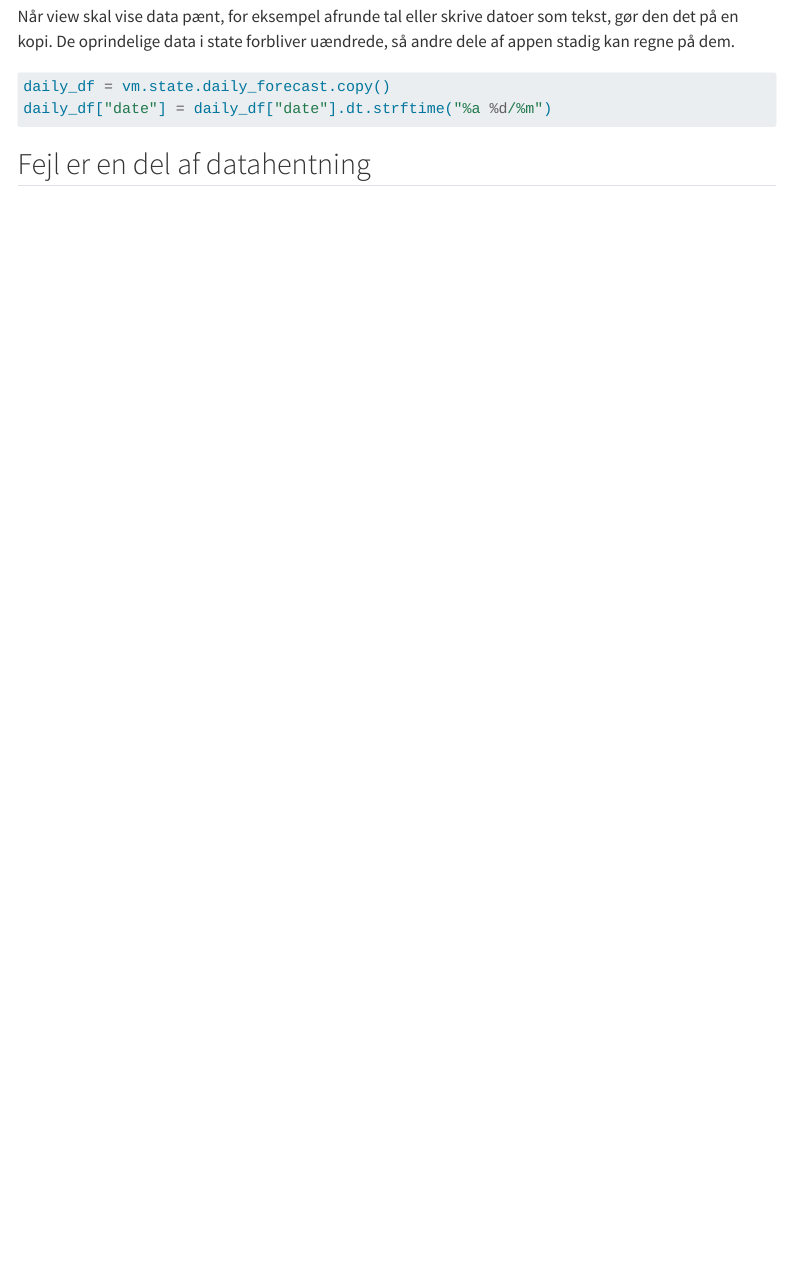
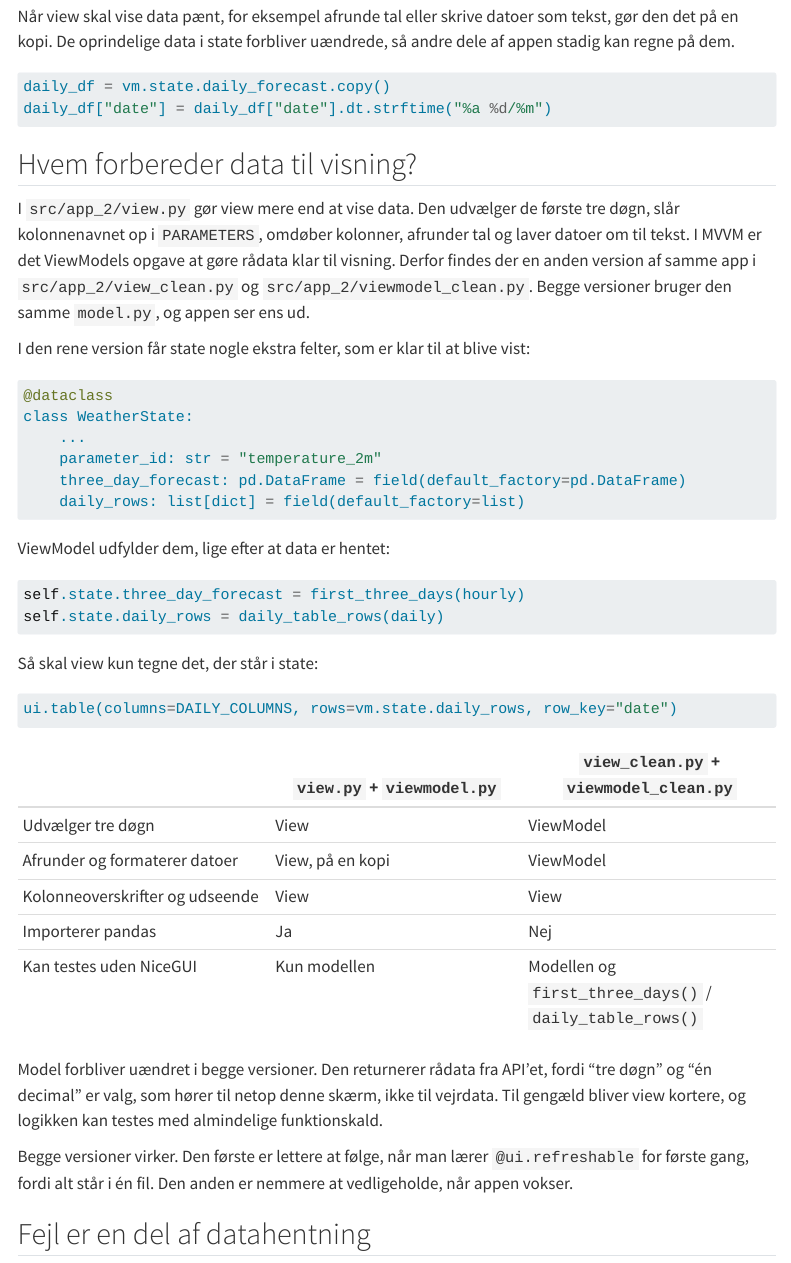
Before and after one commit to FuRong1213-vibenshus/niceGui, a Quarto document (VejrApp/site/modul-2-del-3.qmd): the page in a window 1100 px wide, from 630 px down. Rendered offline with R 4.5, knitr and Pandoc in place of Quarto, with nearby package versions; menus at the side of the page are left out; long lines of code are wrapped.

Commit message:
Add clean view variant to app_2 and explain it in the course
view_clean.py only renders state; viewmodel_clean.py prepares the
three-day forecast, parameter column and daily table rows. The old
view.py/viewmodel.py are kept for comparison. Modul 2 del 3 gets a
comparison section, aflevering trin 3 describes how to develop the
view, and the trin 4 table requirement accepts both approaches.

Co-Authored-By: Claude Opus 5.5 <noreply@anthropic.com>

````diff
--- a/VejrApp/site/aflevering.qmd
+++ b/VejrApp/site/aflevering.qmd
@@ -152,6 +152,21 @@ NO₂ (kvælstofdioxid) kommer især fra trafik og angives i μg/m³. Det er den
 
 Hører til [Modul 2, del 2: State, binding og events](modul-2-del-2.qmd).
 
+Nu deler du appen op i tre lag: `model.py` henter data, `viewmodel.py` holder styr på state, og `view.py` viser state til brugeren.
+
+### Sådan udvikler du view
+
+Byg view i små skridt, og kør appen efter hvert skridt:
+
+1. Opret ViewModel i `view.py`, kald metoden, der henter data, og vis en overskrift. Så ved du, at de tre filer kan finde hinanden.
+2. Tilføj byvælgeren med `ui.select`, og bind den til state. Udskriv `vm.state` i terminalen, når brugeren vælger en by, så du kan se, at state ændrer sig.
+3. Tilføj vælgeren til CO₂, AQI og NO₂ på samme måde.
+4. Tegn grafen ud fra det, der står i state.
+
+Hold view så simpel som muligt. Dens opgave er at vise state og sende brugerens valg videre til ViewModel. Når view skal bruge data i en bestemt form, for eksempel kun de første tre døgn, et kolonnenavn fra `PARAMETERS` eller afrundede tal, kan ViewModel gøre data klar og lægge resultatet i state. Så behøver view ikke importere pandas, og logikken kan testes uden NiceGUI.
+
+Se forskellen i lærerens eksempel: `src/app_2/view.py` forbereder selv data, mens `src/app_2/view_clean.py` kun tegner det, som `src/app_2/viewmodel_clean.py` har gjort klar. Forskellen er forklaret i [Modul 2, del 3](modul-2-del-3.qmd#hvem-forbereder-data-til-visning).
+
 ### Krav til trin 3
 
 - [ ] Projektet har en fil `viewmodel.py` med en dataclass til state og en ViewModel-klasse.
@@ -175,7 +190,7 @@ Hører til [Modul 2, del 3: Refresh og fejlhåndtering](modul-2-del-3.qmd).
 ### Krav til trin 4
 
 - [ ] Grafen ligger i en `@ui.refreshable` funktion, som læser fra state.
-- [ ] Appen viser også en tabel i en `@ui.refreshable` funktion. Tabellen formaterer en kopi af data.
+- [ ] Appen viser også en tabel i en `@ui.refreshable` funktion. Tabellen viser formaterede data, enten formateret på en kopi i view eller gjort klar i ViewModel. De oprindelige data i state ændres ikke.
 - [ ] Når brugeren skifter by eller parameter, opdateres både graf og tabel.
 - [ ] State har et felt `error_message`.
 - [ ] `model.py` bruger `raise_for_status()` og `timeout`, og den rejser en fejl med en klar besked, hvis svaret ikke indeholder data.
--- a/VejrApp/site/modul-2-del-3.qmd
+++ b/VejrApp/site/modul-2-del-3.qmd
@@ -35,6 +35,46 @@ Når view skal vise data pænt, for eksempel afrunde tal eller skrive datoer som
 daily_df = vm.state.daily_forecast.copy()
 daily_df["date"] = daily_df["date"].dt.strftime("%a %d/%m")
 ```
+
+## Hvem forbereder data til visning?
+
+I `src/app_2/view.py` gør view mere end at vise data. Den udvælger de første tre døgn, slår kolonnenavnet op i `PARAMETERS`, omdøber kolonner, afrunder tal og laver datoer om til tekst. I MVVM er det ViewModels opgave at gøre rådata klar til visning. Derfor findes der en anden version af samme app i `src/app_2/view_clean.py` og `src/app_2/viewmodel_clean.py`. Begge versioner bruger den samme `model.py`, og appen ser ens ud.
+
+I den rene version får state nogle ekstra felter, som er klar til at blive vist:
+
+```python
+@dataclass
+class WeatherState:
+    ...
+    parameter_id: str = "temperature_2m"
+    three_day_forecast: pd.DataFrame = field(default_factory=pd.DataFrame)
+    daily_rows: list[dict] = field(default_factory=list)
+```
+
+ViewModel udfylder dem, lige efter at data er hentet:
+
+```python
+self.state.three_day_forecast = first_three_days(hourly)
+self.state.daily_rows = daily_table_rows(daily)
+```
+
+Så skal view kun tegne det, der står i state:
+
+```python
+ui.table(columns=DAILY_COLUMNS, rows=vm.state.daily_rows, row_key="date")
+```
+
+| | `view.py` + `viewmodel.py` | `view_clean.py` + `viewmodel_clean.py` |
+|---|---|---|
+| Udvælger tre døgn | View | ViewModel |
+| Afrunder og formaterer datoer | View, på en kopi | ViewModel |
+| Kolonneoverskrifter og udseende | View | View |
+| Importerer pandas | Ja | Nej |
+| Kan testes uden NiceGUI | Kun modellen | Modellen og `first_three_days()` / `daily_table_rows()` |
+
+Model forbliver uændret i begge versioner. Den returnerer rådata fra API'et, fordi "tre døgn" og "én decimal" er valg, som hører til netop denne skærm, ikke til vejrdata. Til gengæld bliver view kortere, og logikken kan testes med almindelige funktionskald.
+
+Begge versioner virker. Den første er lettere at følge, når man lærer `@ui.refreshable` for første gang, fordi alt står i én fil. Den anden er nemmere at vedligeholde, når appen vokser.
 
 ## Fejl er en del af datahentning
 
--- /dev/null
+++ b/VejrApp/src/app_2/view_clean.py
@@ -0,0 +1,24 @@
+from nicegui import ui
+import plotly.express as px
+from options import STATIONS
+from viewmodel_clean import WeatherViewModel
+
+DAILY_COLUMNS = [
+    {"name": "date", "label": "Day", "field": "date", "align": "left"},
+    {"name": "minimum", "label": "Minimum (°C)", "field": "minimum", "align": "left"},
+    {"name": "maximum", "label": "Maximum (°C)", "field": "maximum", "align": "left"},
+]
+
+
+def weather_view() -> None:
+
+    vm = WeatherViewModel()
+    ui.label("Weather App - Version 2 - MVVM architecture ").classes(
+        "text-2xl font-bold"
+    )
+
+    def update_forecast() -> None:
+        vm.load_forecast()
+        weather_figure_3day.refresh()
+        precipitation_figure_3day.refresh()
+        weather_table_10day.refresh()
@@ -0,0 +30 @@
+            value=vm.state.station,
@@ -0,0 +38,7 @@
+        if vm.state.error_message:
+            ui.label(vm.state.error_message).classes("text-red-600")
+            return
+        fig = px.line(
+            vm.state.three_day_forecast,
+            x="date",
+            y=vm.state.parameter_id,
@@ -0,0 +51,6 @@
+        if vm.state.error_message:
+            return
+        fig = px.bar(
+            vm.state.three_day_forecast,
+            x="date",
+            y="precipitation",
@@ -0,0 +62,18 @@
+    def weather_table_10day() -> None:
+        if vm.state.error_message:
+            ui.label(vm.state.error_message).classes("text-red-600")
+            return
+        ui.table(
+            columns=DAILY_COLUMNS,
+            rows=vm.state.daily_rows,
+            row_key="date",
+        ).classes("w-full")
+
+    vm.load_forecast()
+    weather_figure_3day()
+    precipitation_figure_3day()
+    weather_table_10day()
+
+
+weather_view()
+ui.run()
--- /dev/null
+++ b/VejrApp/src/app_2/viewmodel_clean.py
@@ -0,0 +1,70 @@
+from dataclasses import dataclass, field
+from options import PARAMETERS
+from model import fetch_forecast
+import pandas as pd
+
+
+@dataclass
+class WeatherState:
+    station: str = "Copenhagen"
+    parameter: str = "temperature"
+    forecast_days: int = 10
+    is_loading: bool = False
+    error_message: str = ""
+    hourly_forecast: pd.DataFrame = field(default_factory=pd.DataFrame)
+    daily_forecast: pd.DataFrame = field(default_factory=pd.DataFrame)
+    # Display-ready data, so the view only has to draw it.
+    parameter_id: str = "temperature_2m"
+    three_day_forecast: pd.DataFrame = field(default_factory=pd.DataFrame)
+    daily_rows: list[dict] = field(default_factory=list)
+
+
+def first_three_days(df: pd.DataFrame) -> pd.DataFrame:
+    start_date = df["date"].min().normalize()
+    end_date = start_date + pd.Timedelta(days=3)
+    return df[(df["date"] >= start_date) & (df["date"] < end_date)]
+
+
+def daily_table_rows(daily: pd.DataFrame) -> list[dict]:
+    return [
+        {
+            "date": row.date.strftime("%a %d/%m"),
+            "minimum": round(float(row.temperature_2m_min), 1),
+            "maximum": round(float(row.temperature_2m_max), 1),
+        }
+        for row in daily.itertuples()
+    ]
+
+
+class WeatherViewModel:
+    def __init__(self) -> None:
+        self.state = WeatherState()
+
+    def change_station(self, city: str):
+        self.state.station = city
+        self.load_forecast()
+
+    def change_parameter(self, parameter: str):
+        self.state.parameter = parameter
+        self.load_forecast()
+
+    def load_forecast(self) -> None:
+        self.state.is_loading = True
+        self.state.error_message = ""
+
+        try:
+            self.state.parameter_id = PARAMETERS[self.state.parameter]
+            hourly, daily = fetch_forecast(
+                address=self.state.station,
+                parameter=self.state.parameter_id,
+                forecast_days=self.state.forecast_days,
+            )
+            self.state.hourly_forecast = hourly
+            self.state.daily_forecast = daily
+            self.state.three_day_forecast = first_three_days(hourly)
+            self.state.daily_rows = daily_table_rows(daily)
+        except Exception as error:
+            print(repr(error))
+            self.state.error_message = "Vejrdata kunne ikke hentes."
+        finally:
+            self.state.is_loading = False
````
Also changed, not shown: VejrApp/src/app_2/view_clean.py (23 more changed lines).
